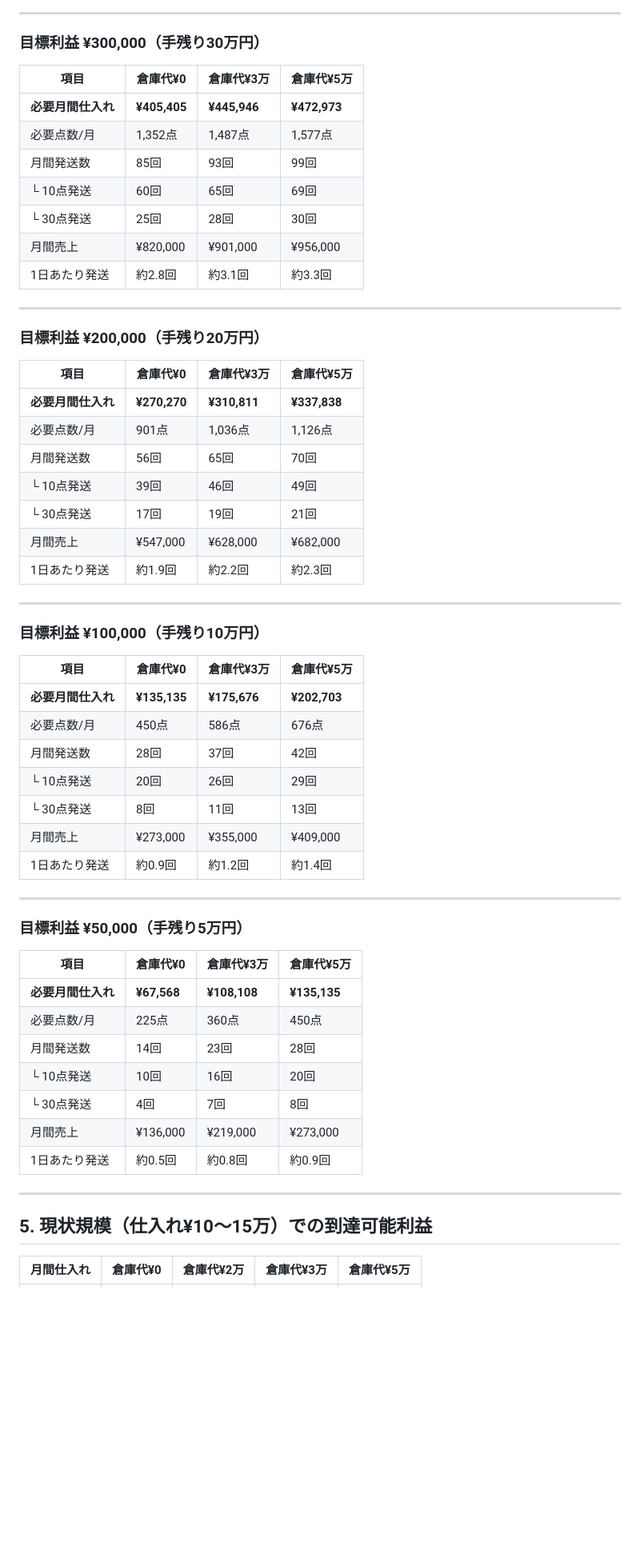
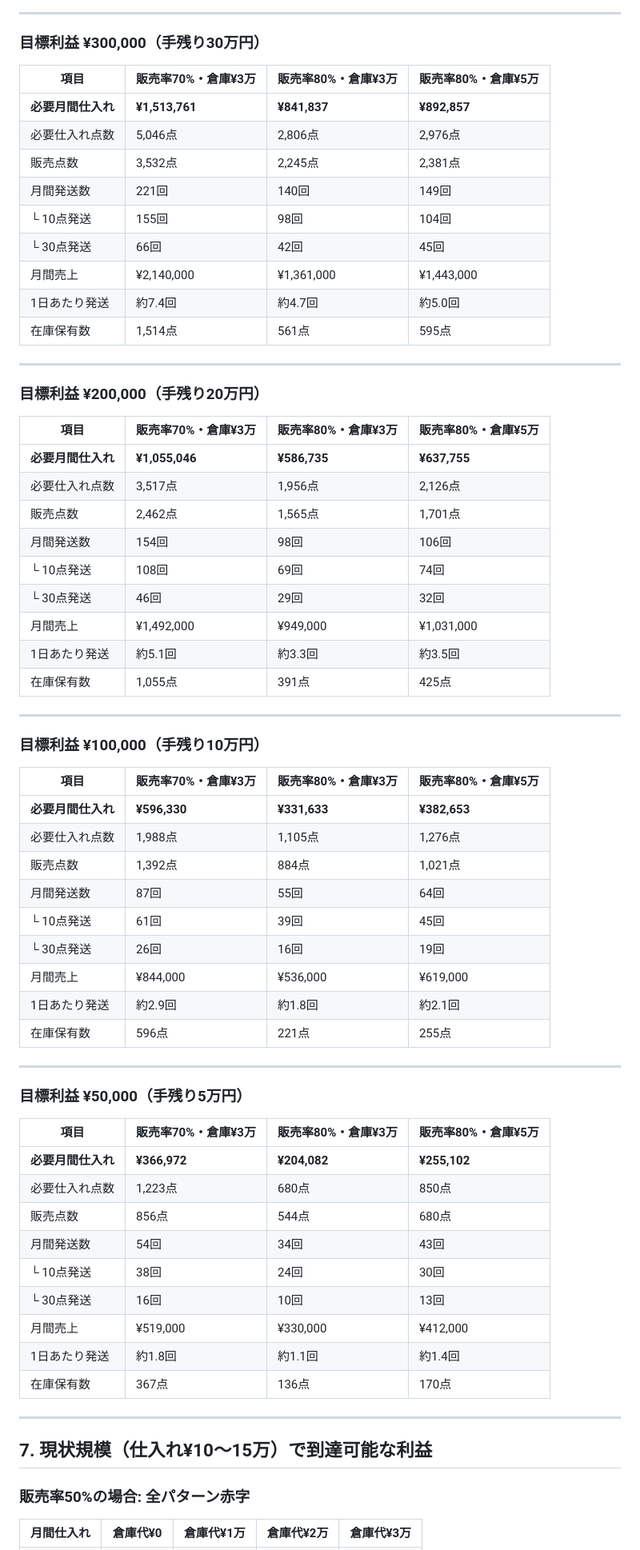
Before and after one commit to katsu0925/-, a Markdown page: saisun-list/docs/キャッシュフロー試算.md, the part around one of its changes. Shown at 80% size. GitHub-like rendering; blank space fills up the shorter version.

Commit message:
キャッシュフロー試算を販売率50%で再計算
販売率100%前提を50%に修正。販売率50%では1点あたり¥39の赤字で
倉庫代以前にビジネスが成立しないことを明示。
損益分岐販売率58%、販売率別の感度分析テーブルを追加。

https://claude.ai/code/session_01C2DJECr4G4AtEAH2zdSGr4

```diff
--- a/saisun-list/docs/キャッシュフロー試算.md
+++ b/saisun-list/docs/キャッシュフロー試算.md
@@ -185,61 +257,71 @@
 
 ### 目標利益 ¥300,000（手残り30万円）
 
-| 項目 | 倉庫代¥0 | 倉庫代¥3万 | 倉庫代¥5万 |
-|------|---------|-----------|-----------|
-| **必要月間仕入れ** | **¥405,405** | **¥445,946** | **¥472,973** |
-| 必要点数/月 | 1,352点 | 1,487点 | 1,577点 |
-| 月間発送数 | 85回 | 93回 | 99回 |
-| └ 10点発送 | 60回 | 65回 | 69回 |
-| └ 30点発送 | 25回 | 28回 | 30回 |
-| 月間売上 | ¥820,000 | ¥901,000 | ¥956,000 |
-| 1日あたり発送 | 約2.8回 | 約3.1回 | 約3.3回 |
+| 項目 | 販売率70%・倉庫¥3万 | 販売率80%・倉庫¥3万 | 販売率80%・倉庫¥5万 |
+|------|-------------------|-------------------|-------------------|
+| **必要月間仕入れ** | **¥1,513,761** | **¥841,837** | **¥892,857** |
+| 必要仕入れ点数 | 5,046点 | 2,806点 | 2,976点 |
+| 販売点数 | 3,532点 | 2,245点 | 2,381点 |
+| 月間発送数 | 221回 | 140回 | 149回 |
+| └ 10点発送 | 155回 | 98回 | 104回 |
+| └ 30点発送 | 66回 | 42回 | 45回 |
+| 月間売上 | ¥2,140,000 | ¥1,361,000 | ¥1,443,000 |
+| 1日あたり発送 | 約7.4回 | 約4.7回 | 約5.0回 |
+| 在庫保有数 | 1,514点 | 561点 | 595点 |
 
 ---
 
 ### 目標利益 ¥200,000（手残り20万円）
 
-| 項目 | 倉庫代¥0 | 倉庫代¥3万 | 倉庫代¥5万 |
-|------|---------|-----------|-----------|
-| **必要月間仕入れ** | **¥270,270** | **¥310,811** | **¥337,838** |
-| 必要点数/月 | 901点 | 1,036点 | 1,126点 |
-| 月間発送数 | 56回 | 65回 | 70回 |
-| └ 10点発送 | 39回 | 46回 | 49回 |
-| └ 30点発送 | 17回 | 19回 | 21回 |
-| 月間売上 | ¥547,000 | ¥628,000 | ¥682,000 |
-| 1日あたり発送 | 約1.9回 | 約2.2回 | 約2.3回 |
+| 項目 | 販売率70%・倉庫¥3万 | 販売率80%・倉庫¥3万 | 販売率80%・倉庫¥5万 |
+|------|-------------------|-------------------|-------------------|
+| **必要月間仕入れ** | **¥1,055,046** | **¥586,735** | **¥637,755** |
+| 必要仕入れ点数 | 3,517点 | 1,956点 | 2,126点 |
+| 販売点数 | 2,462点 | 1,565点 | 1,701点 |
+| 月間発送数 | 154回 | 98回 | 106回 |
+| └ 10点発送 | 108回 | 69回 | 74回 |
+| └ 30点発送 | 46回 | 29回 | 32回 |
+| 月間売上 | ¥1,492,000 | ¥949,000 | ¥1,031,000 |
+| 1日あたり発送 | 約5.1回 | 約3.3回 | 約3.5回 |
+| 在庫保有数 | 1,055点 | 391点 | 425点 |
 
 ---
 
 ### 目標利益 ¥100,000（手残り10万円）
 
-| 項目 | 倉庫代¥0 | 倉庫代¥3万 | 倉庫代¥5万 |
-|------|---------|-----------|-----------|
-| **必要月間仕入れ** | **¥135,135** | **¥175,676** | **¥202,703** |
-| 必要点数/月 | 450点 | 586点 | 676点 |
-| 月間発送数 | 28回 | 37回 | 42回 |
-| └ 10点発送 | 20回 | 26回 | 29回 |
-| └ 30点発送 | 8回 | 11回 | 13回 |
-| 月間売上 | ¥273,000 | ¥355,000 | ¥409,000 |
-| 1日あたり発送 | 約0.9回 | 約1.2回 | 約1.4回 |
+| 項目 | 販売率70%・倉庫¥3万 | 販売率80%・倉庫¥3万 | 販売率80%・倉庫¥5万 |
+|------|-------------------|-------------------|-------------------|
+| **必要月間仕入れ** | **¥596,330** | **¥331,633** | **¥382,653** |
+| 必要仕入れ点数 | 1,988点 | 1,105点 | 1,276点 |
+| 販売点数 | 1,392点 | 884点 | 1,021点 |
+| 月間発送数 | 87回 | 55回 | 64回 |
+| └ 10点発送 | 61回 | 39回 | 45回 |
+| └ 30点発送 | 26回 | 16回 | 19回 |
+| 月間売上 | ¥844,000 | ¥536,000 | ¥619,000 |
+| 1日あたり発送 | 約2.9回 | 約1.8回 | 約2.1回 |
+| 在庫保有数 | 596点 | 221点 | 255点 |
 
 ---
 
 ### 目標利益 ¥50,000（手残り5万円）
 
-| 項目 | 倉庫代¥0 | 倉庫代¥3万 | 倉庫代¥5万 |
-|------|---------|-----------|-----------|
-| **必要月間仕入れ** | **¥67,568** | **¥108,108** | **¥135,135** |
-| 必要点数/月 | 225点 | 360点 | 450点 |
-| 月間発送数 | 14回 | 23回 | 28回 |
-| └ 10点発送 | 10回 | 16回 | 20回 |
-| └ 30点発送 | 4回 | 7回 | 8回 |
-| 月間売上 | ¥136,000 | ¥219,000 | ¥273,000 |
-| 1日あたり発送 | 約0.5回 | 約0.8回 | 約0.9回 |
+| 項目 | 販売率70%・倉庫¥3万 | 販売率80%・倉庫¥3万 | 販売率80%・倉庫¥5万 |
+|------|-------------------|-------------------|-------------------|
+| **必要月間仕入れ** | **¥366,972** | **¥204,082** | **¥255,102** |
+| 必要仕入れ点数 | 1,223点 | 680点 | 850点 |
+| 販売点数 | 856点 | 544点 | 680点 |
+| 月間発送数 | 54回 | 34回 | 43回 |
+| └ 10点発送 | 38回 | 24回 | 30回 |
+| └ 30点発送 | 16回 | 10回 | 13回 |
+| 月間売上 | ¥519,000 | ¥330,000 | ¥412,000 |
+| 1日あたり発送 | 約1.8回 | 約1.1回 | 約1.4回 |
+| 在庫保有数 | 367点 | 136点 | 170点 |
 
 ---
 
-## 5. 現状規模（仕入れ¥10〜15万）での到達可能利益
+## 7. 現状規模（仕入れ¥10〜15万）で到達可能な利益
 
-| 月間仕入れ | 倉庫代¥0 | 倉庫代¥2万 | 倉庫代¥3万 | 倉庫代¥5万 |
+### 販売率50%の場合: 全パターン赤字
+
+| 月間仕入れ | 倉庫代¥0 | 倉庫代¥1万 | 倉庫代¥2万 | 倉庫代¥3万 |
 |-----------|---------|-----------|-----------|-----------|
```
Also changed, not shown: other parts of saisun-list/docs/キャッシュフロー試算.md (+208 -92 lines).
